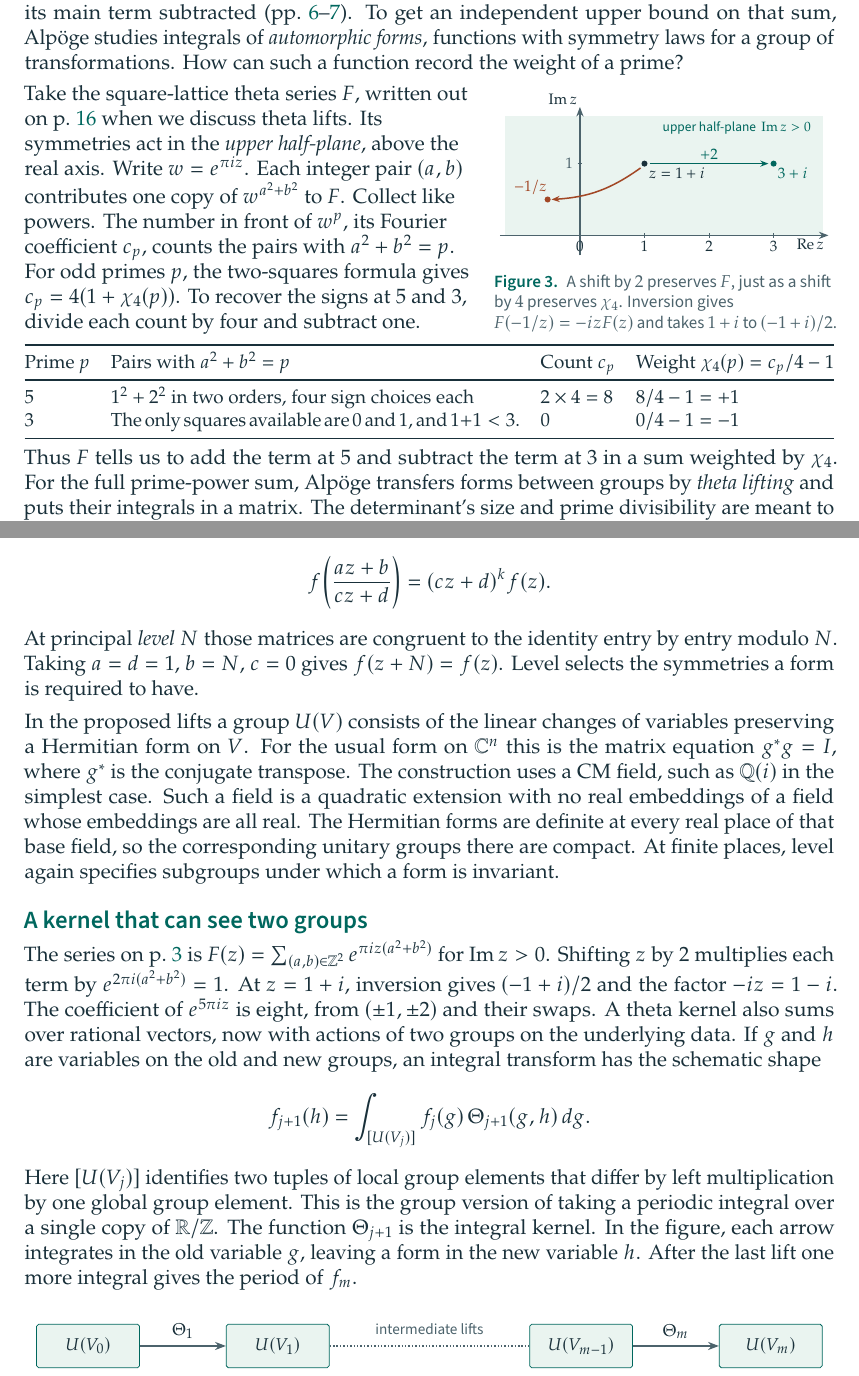
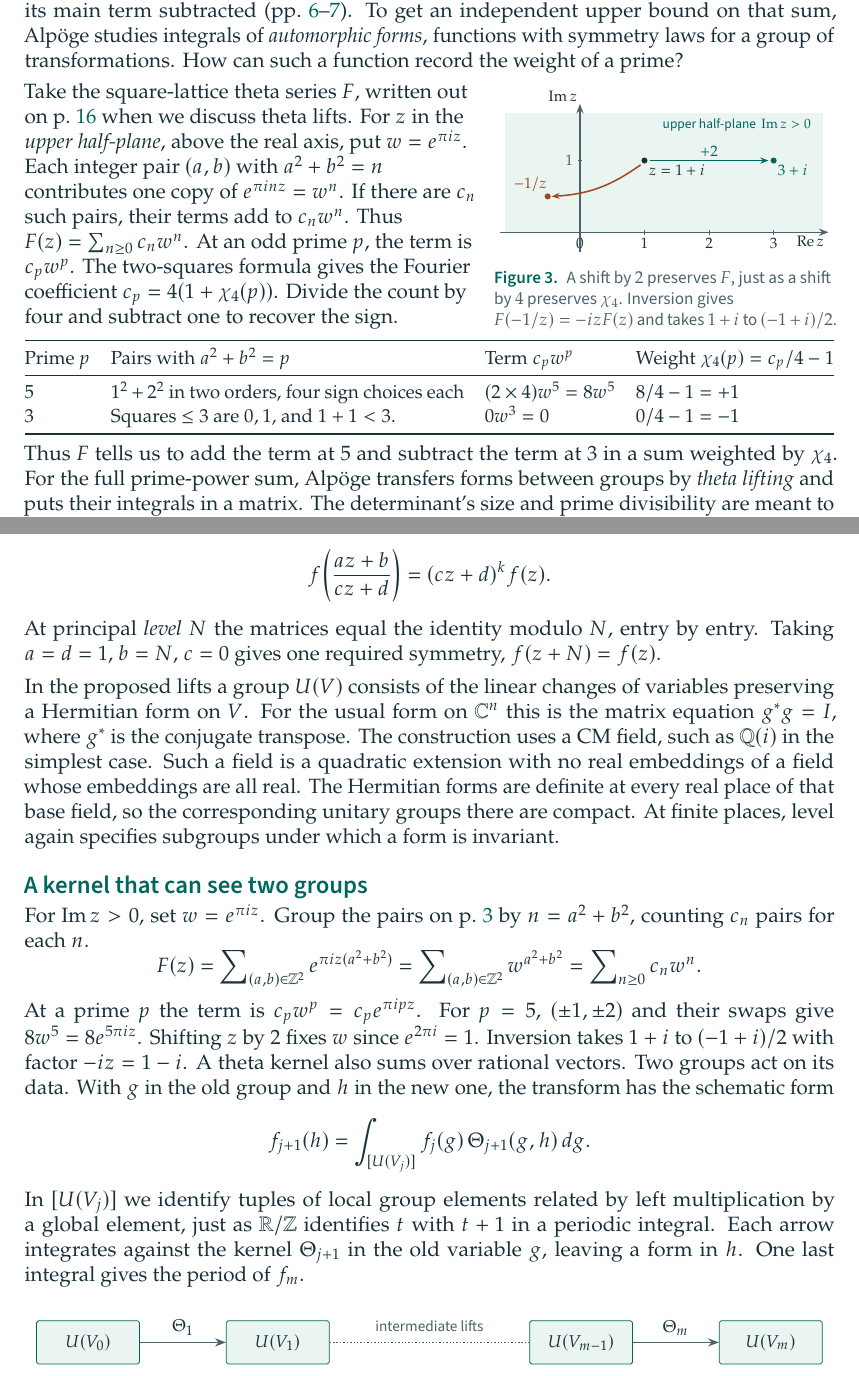
Before and after one commit to robbiemu/dirichlet-grh-sketch, a LaTeX document (companion/companion.tex): two parts of pages 3 and 16 of 30, joined at a grey line, cut so that both start at the same text. The pictures show the PDF file companion/companion.pdf that the author committed with the source.

Commit message:
Show how the lattice sum produces each Fourier coefficient

```diff
--- a/companion/companion.tex
+++ b/companion/companion.tex
@@ -163,12 +163,13 @@ record the weight of a prime?
 
 \noindent\begin{minipage}[c]{.56\linewidth}\raggedright
 Take the square-lattice theta series $F$, written out on p.~\pageref{lifts}
-when we discuss theta lifts. Its symmetries act in the \emph{upper half-plane},
-above the real axis. Write $w=e^{\pi iz}$. Each integer pair $(a,b)$ contributes
-one copy of $w^{a^2+b^2}$ to $F$. Collect like powers. The number in front of
-$w^p$, its Fourier coefficient $c_p$, counts the pairs with $a^2+b^2=p$.
-For odd primes $p$, the two-squares formula gives $c_p=4(1+\chi_4(p))$.
-To recover the signs at $5$ and $3$, divide each count by four and subtract one.
+when we discuss theta lifts.
+For $z$ in the \emph{upper half-plane}, above the real axis, put $w=e^{\pi iz}$.
+Each integer pair $(a,b)$ with $a^2+b^2=n$ contributes one copy of $e^{\pi inz}=w^n$. If there
+are $c_n$ such pairs, their terms add to $c_n w^n$. Thus
+$F(z)=\sum_{n\ge0}c_n w^n$. At an odd prime $p$, the term is $c_p w^p$.
+The two-squares formula gives the Fourier coefficient $c_p=4(1+\chi_4(p))$.
+Divide the count by four and subtract one to recover the sign.
 \end{minipage}\hfill
 \begin{minipage}[c]{.42\linewidth}
 \ill[1]{theta-plane}{A shift by $2$ preserves $F$, just as a shift by $4$ preserves $\chi_4$. Inversion gives $F(-1/z)=-izF(z)$ and takes $1+i$ to $(-1+i)/2$.}
@@ -176,10 +177,10 @@ To recover the signs at $5$ and $3$, divide each count by four and subtract one.
 
 {\small\noindent\begin{tabularx}{\linewidth}{@{}lXll@{}}
 \toprule
-Prime $p$ & Pairs with $a^2+b^2=p$ & Count $c_p$ & Weight $\chi_4(p)=c_p/4-1$\\
+Prime $p$ & Pairs with $a^2+b^2=p$ & Term $c_p w^p$ & Weight $\chi_4(p)=c_p/4-1$\\
 \midrule
-$5$ & $1^2+2^2$ in two orders, four sign choices each & $2\times4=8$ & $8/4-1=+1$\\
-$3$ & The only squares available are $0$ and $1$, and $1+1<3$. & $0$ & $0/4-1=-1$\\
+$5$ & $1^2+2^2$ in two orders, four sign choices each & $(2\times4)w^5=8w^5$ & $8/4-1=+1$\\
+$3$ & Squares $\le3$ are $0,1$, and $1+1<3$. & $0w^3=0$ & $0/4-1=-1$\\
 \bottomrule
 \end{tabularx}\par}
 
@@ -785,9 +786,8 @@ law for integer matrices of determinant $1$ in its group is
 \[
  f\!\left(\frac{az+b}{cz+d}\right)=(cz+d)^k f(z).
 \]
-At principal \emph{level} $N$ those matrices are congruent to the identity
-entry by entry modulo $N$. Taking $a=d=1$, $b=N$, $c=0$ gives
-$f(z+N)=f(z)$. Level selects the symmetries a form is required to have.
+At principal \emph{level} $N$ the matrices equal the identity modulo $N$, entry by
+entry. Taking $a=d=1$, $b=N$, $c=0$ gives one required symmetry, $f(z+N)=f(z)$.
 
 In the proposed lifts a group $U(V)$ consists of the linear changes of
 variables preserving a Hermitian form on $V$. For the usual form on
@@ -800,23 +800,27 @@ unitary groups there are compact. At finite places, level again specifies
 subgroups under which a form is invariant.
 
 \subt{A kernel that can see two groups}
-The series on p.~\pageref{openingclaims} is $F(z)=\sum_{(a,b)\in\Z^2}e^{\pi iz(a^2+b^2)}$
-for $\operatorname{Im}z>0$. Shifting $z$ by $2$ multiplies each term by
-$e^{2\pi i(a^2+b^2)}=1$. At $z=1+i$, inversion gives $(-1+i)/2$
-and the factor $-iz=1-i$. The coefficient of $e^{5\pi iz}$ is eight,
-from $(\pm1,\pm2)$ and their swaps.
-A theta kernel also sums over rational vectors, now with actions of two
-groups on the underlying data. If $g$ and $h$ are variables on the old and
-new groups, an integral transform has the schematic shape
+For $\operatorname{Im}z>0$, set $w=e^{\pi iz}$. Group the pairs on
+p.~\pageref{openingclaims} by $n=a^2+b^2$, counting $c_n$ pairs for each $n$.
+\[
+ F(z)=\sum\nolimits_{(a,b)\in\Z^2} e^{\pi iz(a^2+b^2)}
+      =\sum\nolimits_{(a,b)\in\Z^2} w^{a^2+b^2}
+      =\sum\nolimits_{n\ge0} c_n w^n .
+\]
+At a prime $p$ the term is $c_p w^p=c_p e^{\pi ipz}$. For $p=5$,
+$(\pm1,\pm2)$ and their swaps give $8w^5=8e^{5\pi iz}$.
+Shifting $z$ by $2$ fixes $w$ since $e^{2\pi i}=1$.
+Inversion takes $1+i$ to $(-1+i)/2$ with factor $-iz=1-i$.
+A theta kernel also sums over rational vectors. Two groups act on its data.
+With $g$ in the old group and $h$ in the new one, the transform has the schematic form
 \[
         f_{j+1}(h)=\int_{[U(V_j)]} f_j(g)\,\Theta_{j+1}(g,h)\,dg .
 \]
-Here $[U(V_j)]$ identifies two tuples of local group elements that differ
-by left multiplication by one global group element. This is the group
-version of taking a periodic integral over a single copy of $\R/\Z$.
-The function $\Theta_{j+1}$ is the integral kernel. In the figure, each
-arrow integrates in the old variable $g$, leaving a form in the new variable
-$h$. After the last lift one more integral gives the period of $f_m$.
+In $[U(V_j)]$ we identify tuples of local group elements related by left
+multiplication by a global element, just as $\R/\Z$ identifies $t$ with $t+1$
+in a periodic integral. Each arrow integrates against the kernel $\Theta_{j+1}$ in
+the old variable $g$, leaving a form in $h$. One last integral gives the
+period of $f_m$.
 
 \ill{lift}{The proposed chain contains $m$ transforms. The diagram records the
 groups and the order of integration. Nonvanishing and integrality at the
```
Also changed, not shown: companion/companion.pdf.
